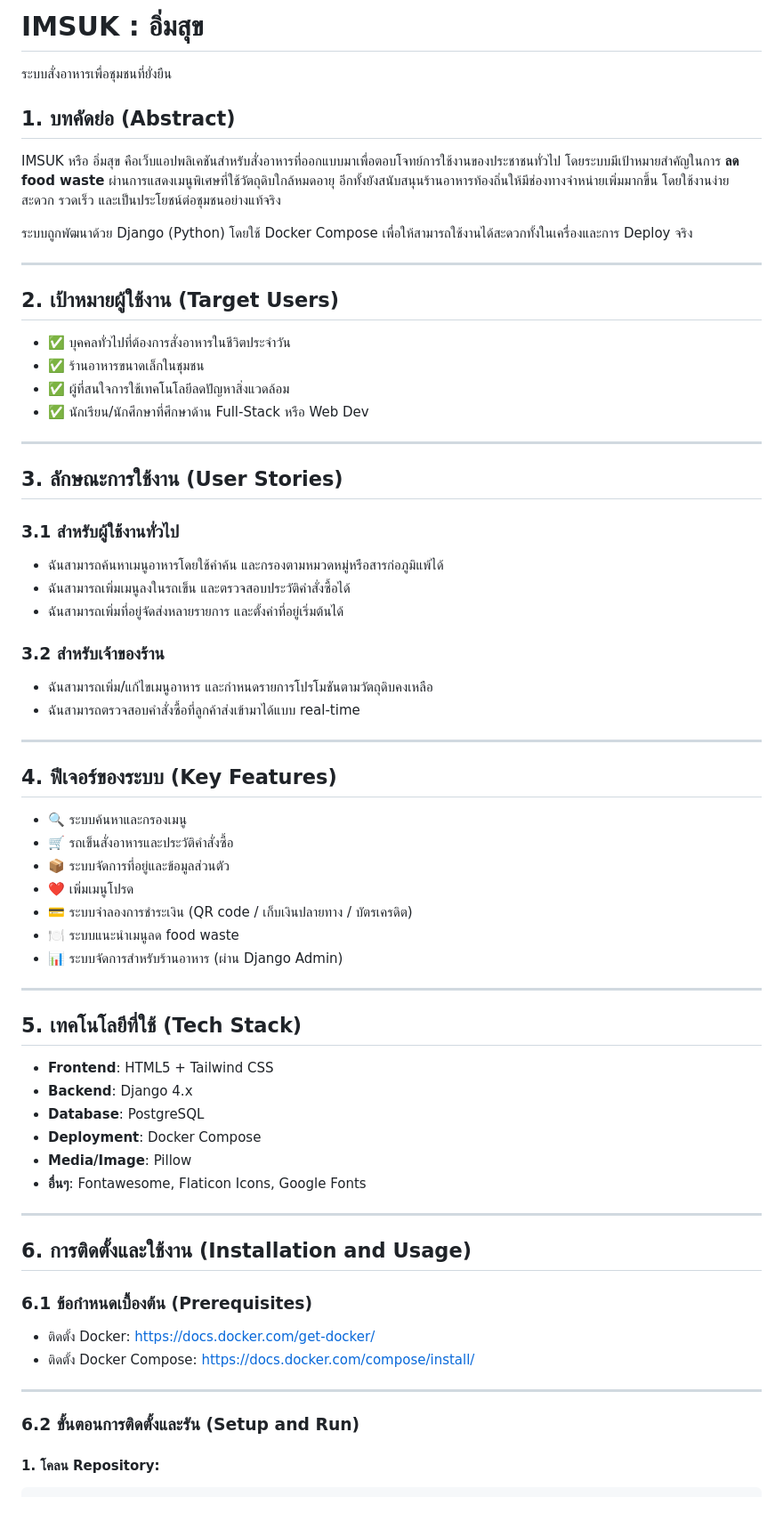
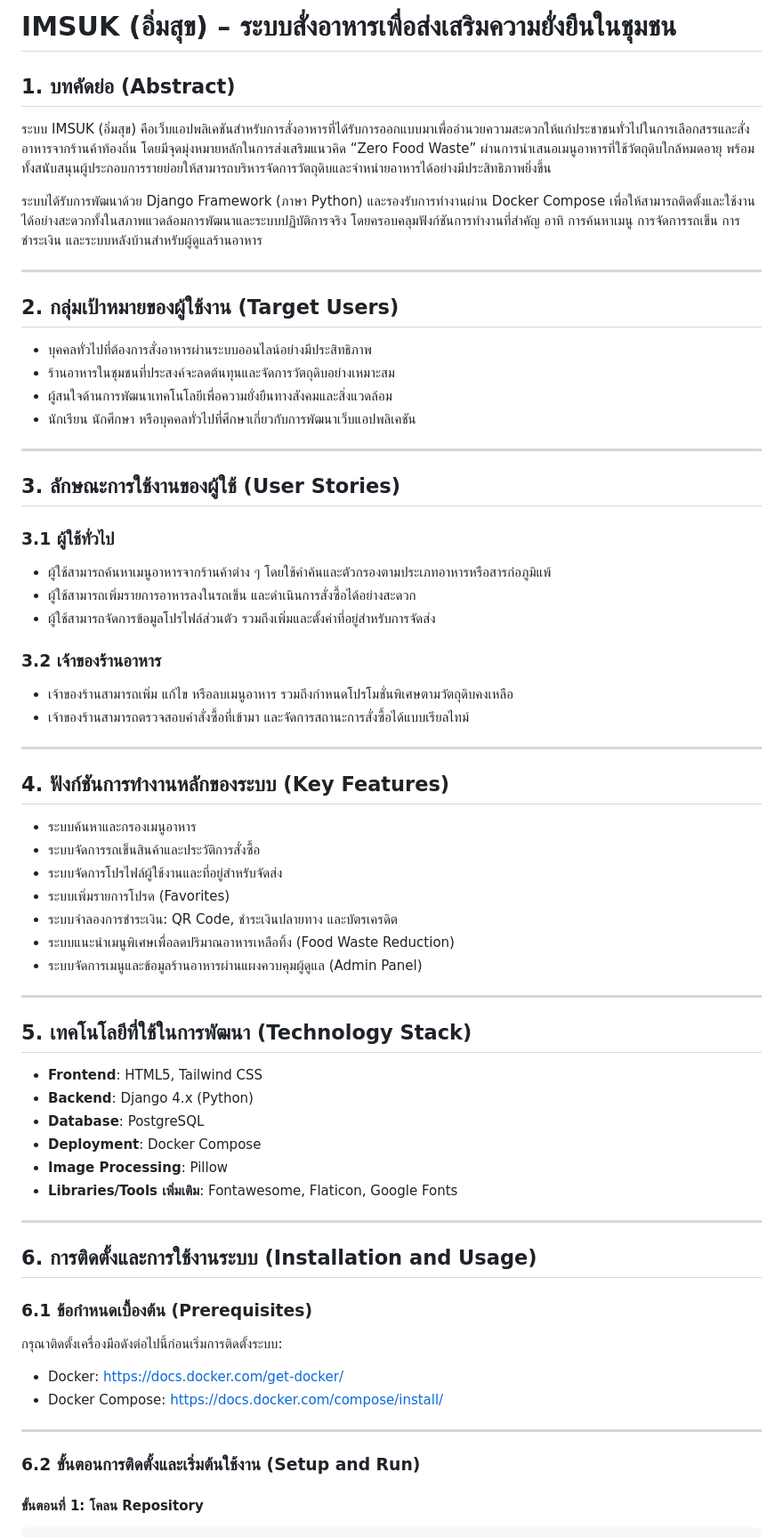
Before and after one commit to Panitsara29/DSI202_2025, a Markdown page: README.md, the part around one of its changes. Shown at 89% size. Rendered like a GitHub page; blank space fills up the shorter version.

````diff
--- a/README.md
+++ b/README.md
@@ -1,71 +1,74 @@
-# IMSUK : อิ่มสุข
- ระบบสั่งอาหารเพื่อชุมชนที่ยั่งยืน
+
+# IMSUK (อิ่มสุข) – ระบบสั่งอาหารเพื่อส่งเสริมความยั่งยืนในชุมชน
+
 ## 1. บทคัดย่อ (Abstract)
 
-IMSUK หรือ อิ่มสุข คือเว็บแอปพลิเคชันสำหรับสั่งอาหารที่ออกแบบมาเพื่อตอบโจทย์การใช้งานของประชาชนทั่วไป โดยระบบมีเป้าหมายสำคัญในการ **ลด food waste** ผ่านการแสดงเมนูพิเศษที่ใช้วัตถุดิบใกล้หมดอายุ อีกทั้งยังสนับสนุนร้านอาหารท้องถิ่นให้มีช่องทางจำหน่ายเพิ่มมากขึ้น โดยใช้งานง่าย สะดวก รวดเร็ว และเป็นประโยชน์ต่อชุมชนอย่างแท้จริง
+ระบบ IMSUK (อิ่มสุข) คือเว็บแอปพลิเคชันสำหรับการสั่งอาหารที่ได้รับการออกแบบมาเพื่ออำนวยความสะดวกให้แก่ประชาชนทั่วไปในการเลือกสรรและสั่งอาหารจากร้านค้าท้องถิ่น โดยมีจุดมุ่งหมายหลักในการส่งเสริมแนวคิด “Zero Food Waste” ผ่านการนำเสนอเมนูอาหารที่ใช้วัตถุดิบใกล้หมดอายุ พร้อมทั้งสนับสนุนผู้ประกอบการรายย่อยให้สามารถบริหารจัดการวัตถุดิบและจำหน่ายอาหารได้อย่างมีประสิทธิภาพยิ่งขึ้น
 
-ระบบถูกพัฒนาด้วย Django (Python) โดยใช้ Docker Compose เพื่อให้สามารถใช้งานได้สะดวกทั้งในเครื่องและการ Deploy จริง
+ระบบได้รับการพัฒนาด้วย Django Framework (ภาษา Python) และรองรับการทำงานผ่าน Docker Compose เพื่อให้สามารถติดตั้งและใช้งานได้อย่างสะดวกทั้งในสภาพแวดล้อมการพัฒนาและระบบปฏิบัติการจริง โดยครอบคลุมฟังก์ชันการทำงานที่สำคัญ อาทิ การค้นหาเมนู การจัดการรถเข็น การชำระเงิน และระบบหลังบ้านสำหรับผู้ดูแลร้านอาหาร
 
 ---
 
-## 2. เป้าหมายผู้ใช้งาน (Target Users)
+## 2. กลุ่มเป้าหมายของผู้ใช้งาน (Target Users)
 
-- ✅ บุคคลทั่วไปที่ต้องการสั่งอาหารในชีวิตประจำวัน
-- ✅ ร้านอาหารขนาดเล็กในชุมชน
-- ✅ ผู้ที่สนใจการใช้เทคโนโลยีลดปัญหาสิ่งแวดล้อม
-- ✅ นักเรียน/นักศึกษาที่ศึกษาด้าน Full-Stack หรือ Web Dev
+- บุคคลทั่วไปที่ต้องการสั่งอาหารผ่านระบบออนไลน์อย่างมีประสิทธิภาพ
+- ร้านอาหารในชุมชนที่ประสงค์จะลดต้นทุนและจัดการวัตถุดิบอย่างเหมาะสม
+- ผู้สนใจด้านการพัฒนาเทคโนโลยีเพื่อความยั่งยืนทางสังคมและสิ่งแวดล้อม
+- นักเรียน นักศึกษา หรือบุคคลทั่วไปที่ศึกษาเกี่ยวกับการพัฒนาเว็บแอปพลิเคชัน
 
 ---
 
-## 3. ลักษณะการใช้งาน (User Stories)
+## 3. ลักษณะการใช้งานของผู้ใช้ (User Stories)
 
-### 3.1 สำหรับผู้ใช้งานทั่วไป
+### 3.1 ผู้ใช้ทั่วไป
 
-- ฉันสามารถค้นหาเมนูอาหารโดยใช้คำค้น และกรองตามหมวดหมู่หรือสารก่อภูมิแพ้ได้
-- ฉันสามารถเพิ่มเมนูลงในรถเข็น และตรวจสอบประวัติคำสั่งซื้อได้
-- ฉันสามารถเพิ่มที่อยู่จัดส่งหลายรายการ และตั้งค่าที่อยู่เริ่มต้นได้
+- ผู้ใช้สามารถค้นหาเมนูอาหารจากร้านค้าต่าง ๆ โดยใช้คำค้นและตัวกรองตามประเภทอาหารหรือสารก่อภูมิแพ้
+- ผู้ใช้สามารถเพิ่มรายการอาหารลงในรถเข็น และดำเนินการสั่งซื้อได้อย่างสะดวก
+- ผู้ใช้สามารถจัดการข้อมูลโปรไฟล์ส่วนตัว รวมถึงเพิ่มและตั้งค่าที่อยู่สำหรับการจัดส่ง
 
-### 3.2 สำหรับเจ้าของร้าน
+### 3.2 เจ้าของร้านอาหาร
 
-- ฉันสามารถเพิ่ม/แก้ไขเมนูอาหาร และกำหนดรายการโปรโมชันตามวัตถุดิบคงเหลือ
-- ฉันสามารถตรวจสอบคำสั่งซื้อที่ลูกค้าส่งเข้ามาได้แบบ real-time
+- เจ้าของร้านสามารถเพิ่ม แก้ไข หรือลบเมนูอาหาร รวมถึงกำหนดโปรโมชั่นพิเศษตามวัตถุดิบคงเหลือ
+- เจ้าของร้านสามารถตรวจสอบคำสั่งซื้อที่เข้ามา และจัดการสถานะการสั่งซื้อได้แบบเรียลไทม์
 
 ---
 
-## 4. ฟีเจอร์ของระบบ (Key Features)
+## 4. ฟังก์ชันการทำงานหลักของระบบ (Key Features)
 
-- 🔍 ระบบค้นหาและกรองเมนู
-- 🛒 รถเข็นสั่งอาหารและประวัติคำสั่งซื้อ
-- 📦 ระบบจัดการที่อยู่และข้อมูลส่วนตัว
-- ❤️ เพิ่มเมนูโปรด
-- 💳 ระบบจำลองการชำระเงิน (QR code / เก็บเงินปลายทาง / บัตรเครดิต)
-- 🍽️ ระบบแนะนำเมนูลด food waste
-- 📊 ระบบจัดการสำหรับร้านอาหาร (ผ่าน Django Admin)
+- ระบบค้นหาและกรองเมนูอาหาร
+- ระบบจัดการรถเข็นสินค้าและประวัติการสั่งซื้อ
+- ระบบจัดการโปรไฟล์ผู้ใช้งานและที่อยู่สำหรับจัดส่ง
+- ระบบเพิ่มรายการโปรด (Favorites)
+- ระบบจำลองการชำระเงิน: QR Code, ชำระเงินปลายทาง และบัตรเครดิต
+- ระบบแนะนำเมนูพิเศษเพื่อลดปริมาณอาหารเหลือทิ้ง (Food Waste Reduction)
+- ระบบจัดการเมนูและข้อมูลร้านอาหารผ่านแผงควบคุมผู้ดูแล (Admin Panel)
 
 ---
 
-## 5. เทคโนโลยีที่ใช้ (Tech Stack)
+## 5. เทคโนโลยีที่ใช้ในการพัฒนา (Technology Stack)
 
-- **Frontend**: HTML5 + Tailwind CSS
-- **Backend**: Django 4.x
+- **Frontend**: HTML5, Tailwind CSS
+- **Backend**: Django 4.x (Python)
 - **Database**: PostgreSQL
 - **Deployment**: Docker Compose
-- **Media/Image**: Pillow
-- **อื่นๆ**: Fontawesome, Flaticon Icons, Google Fonts
+- **Image Processing**: Pillow
+- **Libraries/Tools เพิ่มเติม**: Fontawesome, Flaticon, Google Fonts
 
 ---
 
-## 6. การติดตั้งและใช้งาน (Installation and Usage)
+## 6. การติดตั้งและการใช้งานระบบ (Installation and Usage)
 
 ### 6.1 ข้อกำหนดเบื้องต้น (Prerequisites)
 
-- ติดตั้ง Docker: [https://docs.docker.com/get-docker/](https://docs.docker.com/get-docker/)
-- ติดตั้ง Docker Compose: [https://docs.docker.com/compose/install/](https://docs.docker.com/compose/install/)
+กรุณาติดตั้งเครื่องมือดังต่อไปนี้ก่อนเริ่มการติดตั้งระบบ:
+
+- Docker: https://docs.docker.com/get-docker/
+- Docker Compose: https://docs.docker.com/compose/install/
 
 ---
 
-### 6.2 ขั้นตอนการติดตั้งและรัน (Setup and Run)
+### 6.2 ขั้นตอนการติดตั้งและเริ่มต้นใช้งาน (Setup and Run)
 
-#### 1. โคลน Repository:
+#### ขั้นตอนที่ 1: โคลน Repository
 
 ```bash
````
Also changed, not shown: other parts of README.md (+77 -1 lines).
